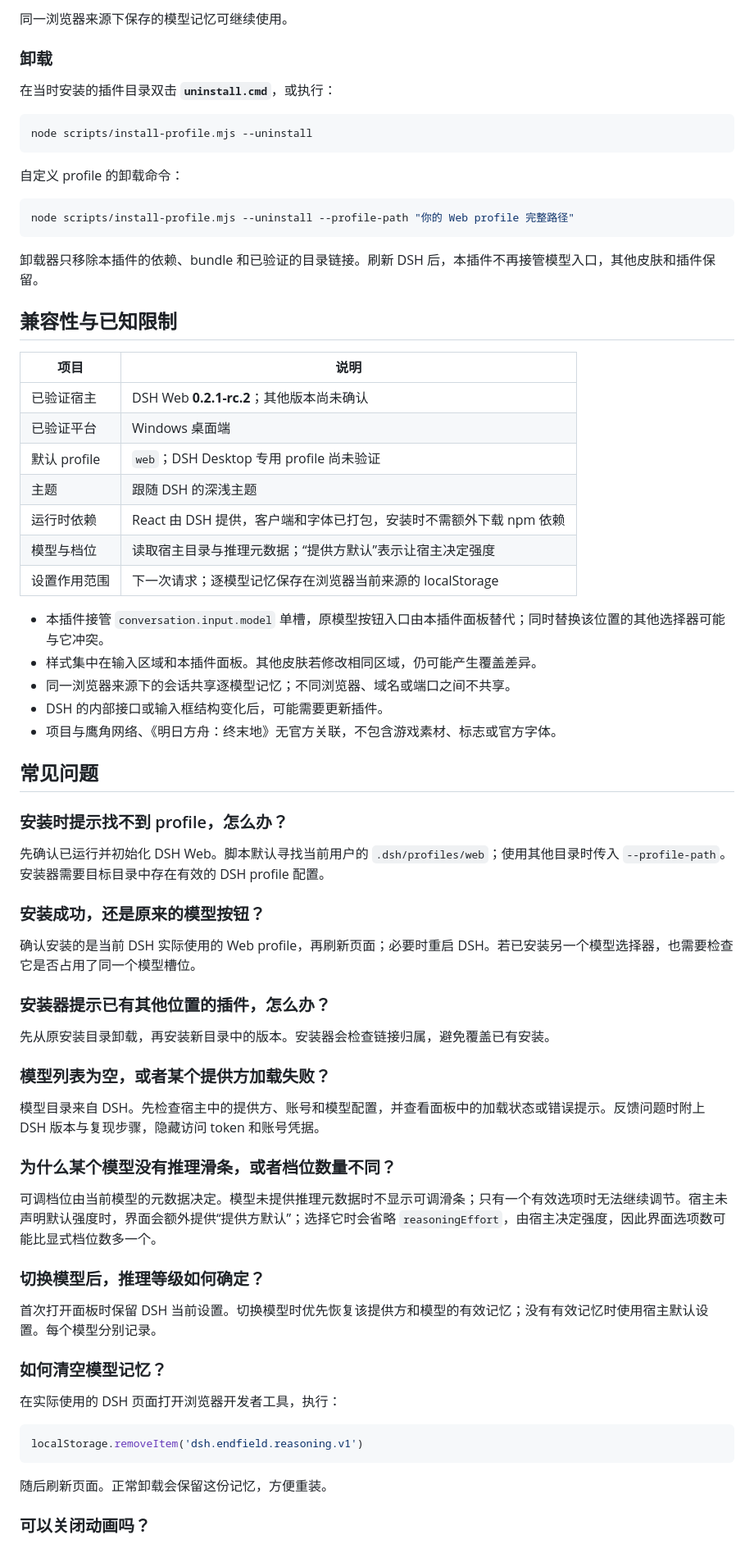
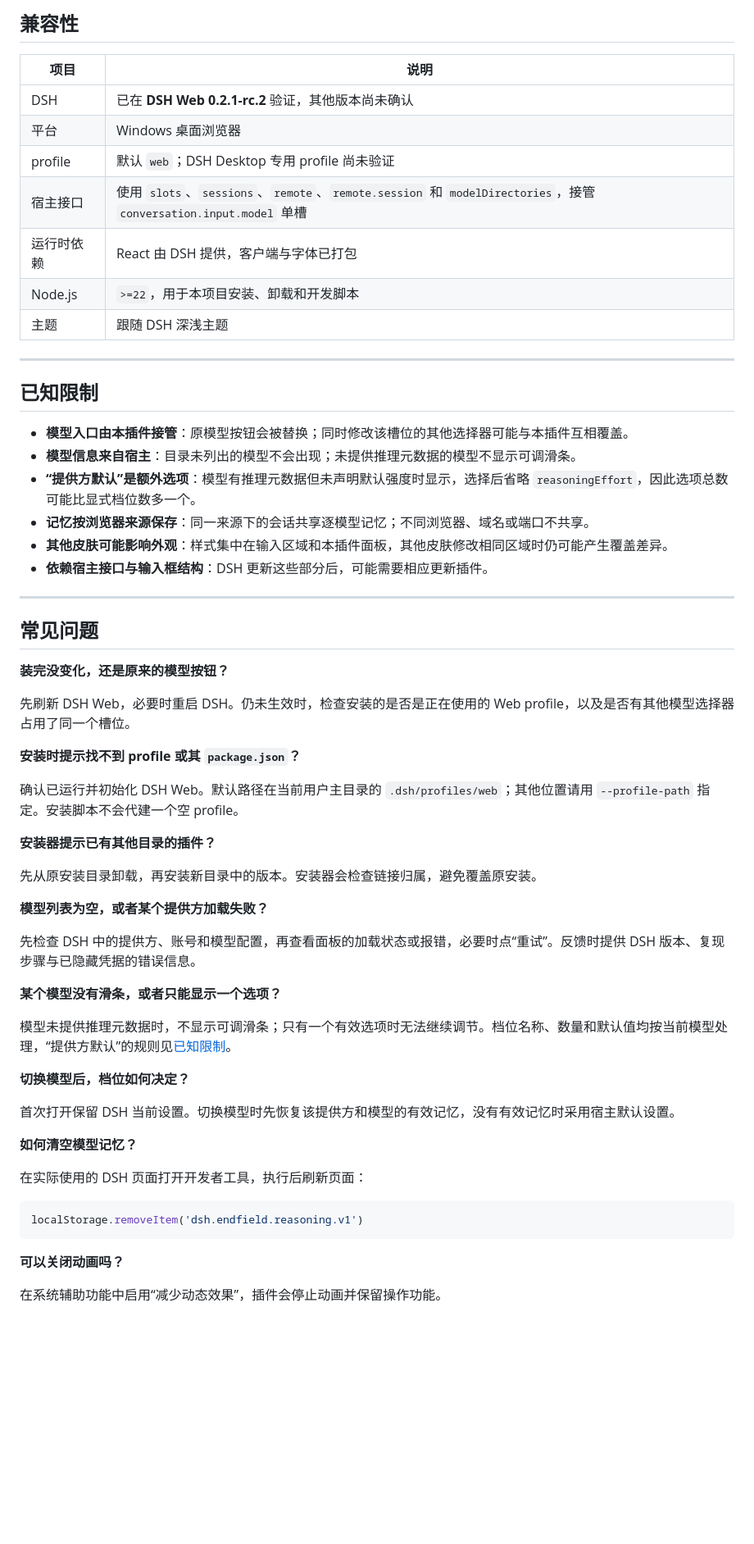
Before and after one commit to hanagasakugoro-blip/dsh-endfield-slider, a Markdown page: README.md, the part around one of its changes. Shown at 82% size. GitHub-like rendering; blank space fills up the shorter version.

Commit message:
docs: rewrite remaining README sections around features, installation and usage

````diff
--- a/README.md
+++ b/README.md
@@ -141,75 +194,64 @@ node "<新插件目录>/scripts/install-profile.mjs" --profile-path "<Web profil
 
-同一浏览器来源下保存的模型记忆可继续使用。
-
-### 卸载
-
-在当时安装的插件目录双击 **`uninstall.cmd`**，或执行：
-
-```powershell
-node scripts/install-profile.mjs --uninstall
-```
-
-自定义 profile 的卸载命令：
-
-```powershell
-node scripts/install-profile.mjs --uninstall --profile-path "你的 Web profile 完整路径"
-```
-
-卸载器只移除本插件的依赖、bundle 和已验证的目录链接。刷新 DSH 后，本插件不再接管模型入口，其他皮肤和插件保留。
-
-## 兼容性与已知限制
+## 兼容性
 
 | 项目 | 说明 |
 | --- | --- |
-| 已验证宿主 | DSH Web **0.2.1-rc.2**；其他版本尚未确认 |
-| 已验证平台 | Windows 桌面端 |
-| 默认 profile | `web`；DSH Desktop 专用 profile 尚未验证 |
-| 主题 | 跟随 DSH 的深浅主题 |
-| 运行时依赖 | React 由 DSH 提供，客户端和字体已打包，安装时不需额外下载 npm 依赖 |
-| 模型与档位 | 读取宿主目录与推理元数据；“提供方默认”表示让宿主决定强度 |
-| 设置作用范围 | 下一次请求；逐模型记忆保存在浏览器当前来源的 localStorage |
+| DSH | 已在 **DSH Web 0.2.1-rc.2** 验证，其他版本尚未确认 |
+| 平台 | Windows 桌面浏览器 |
+| profile | 默认 `web`；DSH Desktop 专用 profile 尚未验证 |
+| 宿主接口 | 使用 `slots`、`sessions`、`remote`、`remote.session` 和 `modelDirectories`，接管 `conversation.input.model` 单槽 |
+| 运行时依赖 | React 由 DSH 提供，客户端与字体已打包 |
+| Node.js | `>=22`，用于本项目安装、卸载和开发脚本 |
+| 主题 | 跟随 DSH 深浅主题 |
 
-- 本插件接管 `conversation.input.model` 单槽，原模型按钮入口由本插件面板替代；同时替换该位置的其他选择器可能与它冲突。
-- 样式集中在输入区域和本插件面板。其他皮肤若修改相同区域，仍可能产生覆盖差异。
-- 同一浏览器来源下的会话共享逐模型记忆；不同浏览器、域名或端口之间不共享。
-- DSH 的内部接口或输入框结构变化后，可能需要更新插件。
-- 项目与鹰角网络、《明日方舟：终末地》无官方关联，不包含游戏素材、标志或官方字体。
+---
+
+## 已知限制
+
+- **模型入口由本插件接管**：原模型按钮会被替换；同时修改该槽位的其他选择器可能与本插件互相覆盖。
+- **模型信息来自宿主**：目录未列出的模型不会出现；未提供推理元数据的模型不显示可调滑条。
+- **“提供方默认”是额外选项**：模型有推理元数据但未声明默认强度时显示，选择后省略 `reasoningEffort`，因此选项总数可能比显式档位数多一个。
+- **记忆按浏览器来源保存**：同一来源下的会话共享逐模型记忆；不同浏览器、域名或端口不共享。
+- **其他皮肤可能影响外观**：样式集中在输入区域和本插件面板，其他皮肤修改相同区域时仍可能产生覆盖差异。
+- **依赖宿主接口与输入框结构**：DSH 更新这些部分后，可能需要相应更新插件。
+
+---
 
 ## 常见问题
 
-### 安装时提示找不到 profile，怎么办？
+**装完没变化，还是原来的模型按钮？**
 
-先确认已运行并初始化 DSH Web。脚本默认寻找当前用户的 `.dsh/profiles/web`；使用其他目录时传入 `--profile-path`。安装器需要目标目录中存在有效的 DSH profile 配置。
+先刷新 DSH Web，必要时重启 DSH。仍未生效时，检查安装的是否是正在使用的 Web profile，以及是否有其他模型选择器占用了同一个槽位。
 
-### 安装成功，还是原来的模型按钮？
+**安装时提示找不到 profile 或其 `package.json`？**
 
-确认安装的是当前 DSH 实际使用的 Web profile，再刷新页面；必要时重启 DSH。若已安装另一个模型选择器，也需要检查它是否占用了同一个模型槽位。
+确认已运行并初始化 DSH Web。默认路径在当前用户主目录的 `.dsh/profiles/web`；其他位置请用 `--profile-path` 指定。安装脚本不会代建一个空 profile。
 
-### 安装器提示已有其他位置的插件，怎么办？
+**安装器提示已有其他目录的插件？**
 
-先从原安装目录卸载，再安装新目录中的版本。安装器会检查链接归属，避免覆盖已有安装。
+先从原安装目录卸载，再安装新目录中的版本。安装器会检查链接归属，避免覆盖原安装。
 
-### 模型列表为空，或者某个提供方加载失败？
+**模型列表为空，或者某个提供方加载失败？**
 
-模型目录来自 DSH。先检查宿主中的提供方、账号和模型配置，并查看面板中的加载状态或错误提示。反馈问题时附上 DSH 版本与复现步骤，隐藏访问 token 和账号凭据。
+先检查 DSH 中的提供方、账号和模型配置，再查看面板的加载状态或报错，必要时点“重试”。反馈时提供 DSH 版本、复现步骤与已隐藏凭据的错误信息。
 
-### 为什么某个模型没有推理滑条，或者档位数量不同？
+**某个模型没有滑条，或者只能显示一个选项？**
 
-可调档位由当前模型的元数据决定。模型未提供推理元数据时不显示可调滑条；只有一个有效选项时无法继续调节。宿主未声明默认强度时，界面会额外提供“提供方默认”；选择它时会省略 `reasoningEffort`，由宿主决定强度，因此界面选项数可能比显式档位数多一个。
+模型未提供推理元数据时，不显示可调滑条；只有一个有效选项时无法继续调节。档位名称、数量和默认值均按当前模型处理，“提供方默认”的规则见[已知限制](#已知限制)。
 
-### 切换模型后，推理等级如何确定？
+**切换模型后，档位如何决定？**
 
-首次打开面板时保留 DSH 当前设置。切换模型时优先恢复该提供方和模型的有效记忆；没有有效记忆时使用宿主默认设置。每个模型分别记录。
+首次打开保留 DSH 当前设置。切换模型时先恢复该提供方和模型的有效记忆，没有有效记忆时采用宿主默认设置。
 
-### 如何清空模型记忆？
+**如何清空模型记忆？**
 
-在实际使用的 DSH 页面打开浏览器开发者工具，执行：
+在实际使用的 DSH 页面打开开发者工具，执行后刷新页面：
 
 ```js
 localStorage.removeItem('dsh.endfield.reasoning.v1')
 ```
 
-随后刷新页面。正常卸载会保留这份记忆，方便重装。
+**可以关闭动画吗？**
 
-### 可以关闭动画吗？
+在系统辅助功能中启用“减少动态效果”，插件会停止动画并保留操作功能。
 
````
Also changed, not shown: other parts of README.md (+183 -104 lines).
